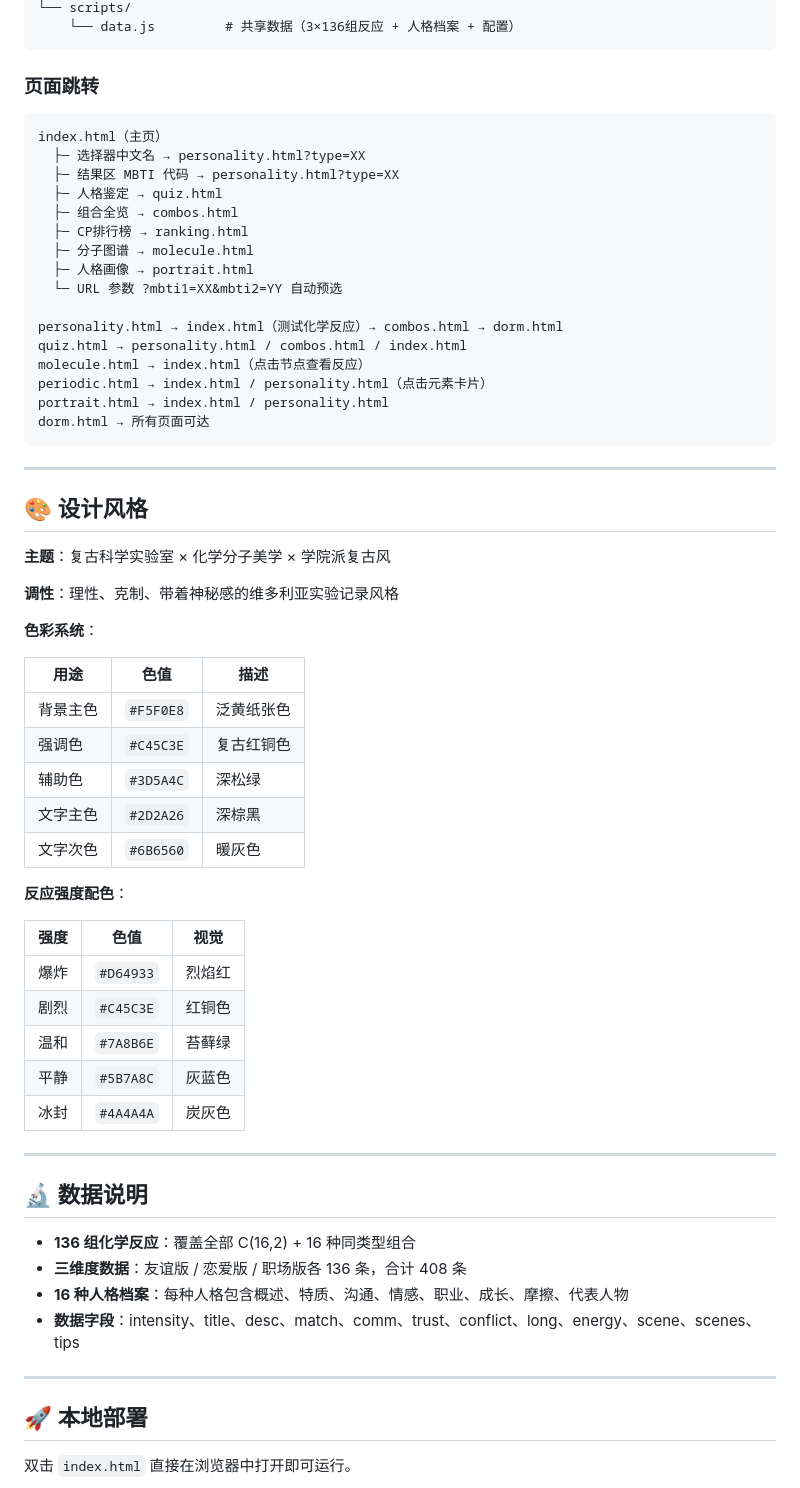
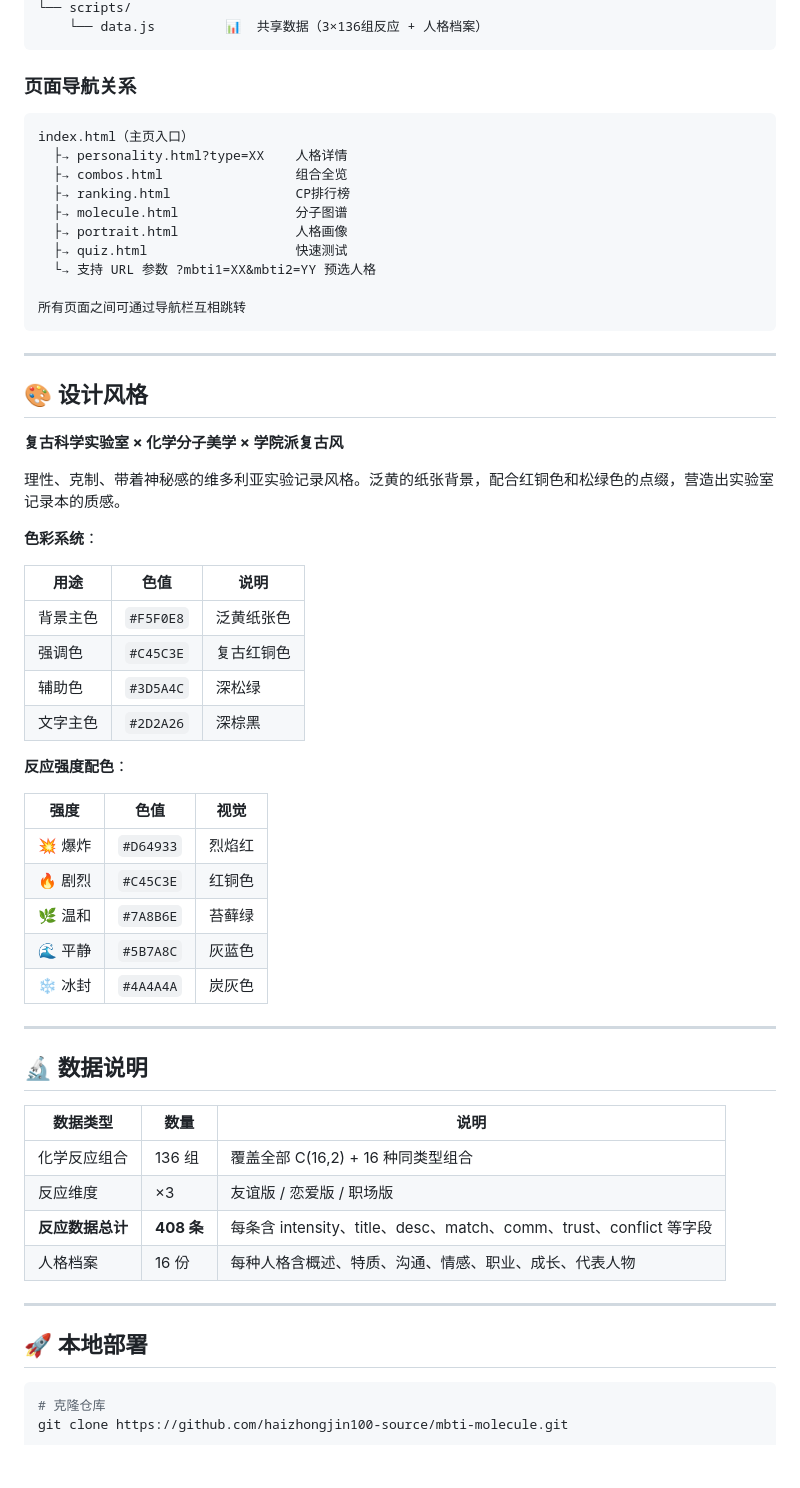
Before and after one commit to haizhongjin100-source/mbti-molecule, a Markdown page: README.md, the part around one of its changes. Rendered like a GitHub page; blank space fills up the shorter version.

Commit message:
docs: enrich README for better first-impression experience

````diff
--- a/README.md
+++ b/README.md
@@ -40,70 +92,65 @@ MBTI分子/
 └── scripts/
-    └── data.js         # 共享数据（3×136组反应 + 人格档案 + 配置）
+    └── data.js         📊  共享数据（3×136组反应 + 人格档案）
 ```
 
-### 页面跳转
+### 页面导航关系
 
 ```
-index.html（主页）
-  ├─ 选择器中文名 → personality.html?type=XX
-  ├─ 结果区 MBTI 代码 → personality.html?type=XX
-  ├─ 人格鉴定 → quiz.html
-  ├─ 组合全览 → combos.html
-  ├─ CP排行榜 → ranking.html
-  ├─ 分子图谱 → molecule.html
-  ├─ 人格画像 → portrait.html
-  └─ URL 参数 ?mbti1=XX&mbti2=YY 自动预选
+index.html（主页入口）
+  ├→ personality.html?type=XX    人格详情
+  ├→ combos.html                 组合全览
+  ├→ ranking.html                CP排行榜
+  ├→ molecule.html               分子图谱
+  ├→ portrait.html               人格画像
+  ├→ quiz.html                   快速测试
+  └→ 支持 URL 参数 ?mbti1=XX&mbti2=YY 预选人格
 
-personality.html → index.html（测试化学反应）→ combos.html → dorm.html
-quiz.html → personality.html / combos.html / index.html
-molecule.html → index.html（点击节点查看反应）
-periodic.html → index.html / personality.html（点击元素卡片）
-portrait.html → index.html / personality.html
-dorm.html → 所有页面可达
+所有页面之间可通过导航栏互相跳转
 ```
 
 ---
 
 ## 🎨 设计风格
 
-**主题**：复古科学实验室 × 化学分子美学 × 学院派复古风
+**复古科学实验室 × 化学分子美学 × 学院派复古风**
 
-**调性**：理性、克制、带着神秘感的维多利亚实验记录风格
+理性、克制、带着神秘感的维多利亚实验记录风格。泛黄的纸张背景，配合红铜色和松绿色的点缀，营造出实验室记录本的质感。
 
 **色彩系统**：
 
-| 用途 | 色值 | 描述 |
+| 用途 | 色值 | 说明 |
 |------|------|------|
 | 背景主色 | `#F5F0E8` | 泛黄纸张色 |
 | 强调色 | `#C45C3E` | 复古红铜色 |
 | 辅助色 | `#3D5A4C` | 深松绿 |
 | 文字主色 | `#2D2A26` | 深棕黑 |
-| 文字次色 | `#6B6560` | 暖灰色 |
 
 **反应强度配色**：
 
 | 强度 | 色值 | 视觉 |
 |------|------|------|
-| 爆炸 | `#D64933` | 烈焰红 |
-| 剧烈 | `#C45C3E` | 红铜色 |
-| 温和 | `#7A8B6E` | 苔藓绿 |
-| 平静 | `#5B7A8C` | 灰蓝色 |
-| 冰封 | `#4A4A4A` | 炭灰色 |
-
-
+| 💥 爆炸 | `#D64933` | 烈焰红 |
+| 🔥 剧烈 | `#C45C3E` | 红铜色 |
+| 🌿 温和 | `#7A8B6E` | 苔藓绿 |
+| 🌊 平静 | `#5B7A8C` | 灰蓝色 |
+| ❄️ 冰封 | `#4A4A4A` | 炭灰色 |
 
 ---
 
 ## 🔬 数据说明
 
-- **136 组化学反应**：覆盖全部 C(16,2) + 16 种同类型组合
-- **三维度数据**：友谊版 / 恋爱版 / 职场版各 136 条，合计 408 条
-- **16 种人格档案**：每种人格包含概述、特质、沟通、情感、职业、成长、摩擦、代表人物
-- **数据字段**：intensity、title、desc、match、comm、trust、conflict、long、energy、scene、scenes、tips
+| 数据类型 | 数量 | 说明 |
+|----------|------|------|
+| 化学反应组合 | 136 组 | 覆盖全部 C(16,2) + 16 种同类型组合 |
+| 反应维度 | ×3 | 友谊版 / 恋爱版 / 职场版 |
+| **反应数据总计** | **408 条** | 每条含 intensity、title、desc、match、comm、trust、conflict 等字段 |
+| 人格档案 | 16 份 | 每种人格含概述、特质、沟通、情感、职业、成长、代表人物 |
 
 ---
 
 ## 🚀 本地部署
 
-双击 `index.html` 直接在浏览器中打开即可运行。
+```bash
+# 克隆仓库
+git clone https://github.com/haizhongjin100-source/mbti-molecule.git
 
````
Also changed, not shown: other parts of README.md (+103 -28 lines).
